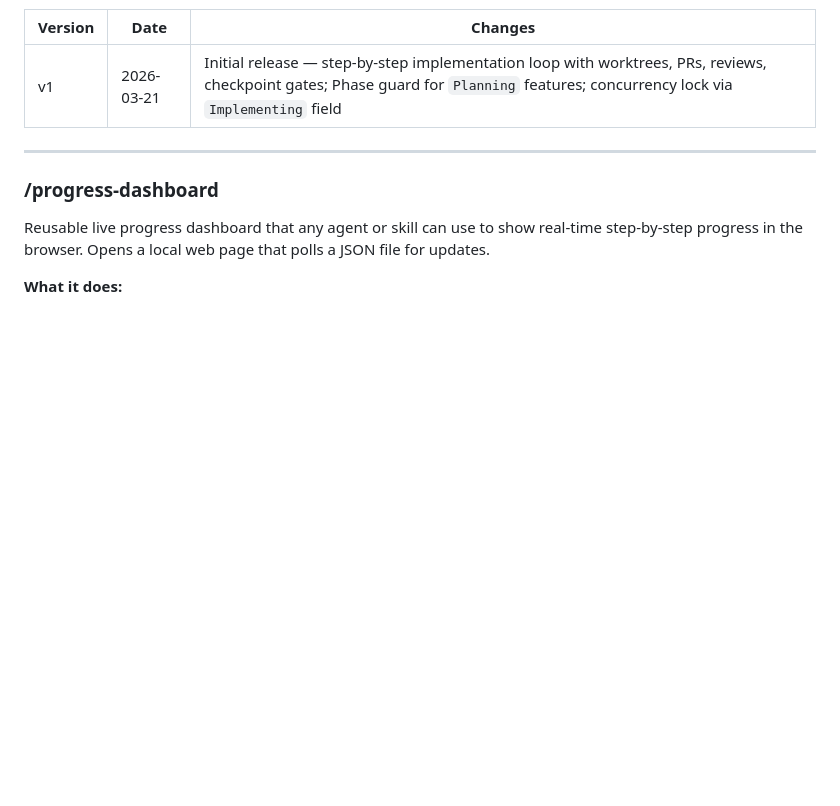
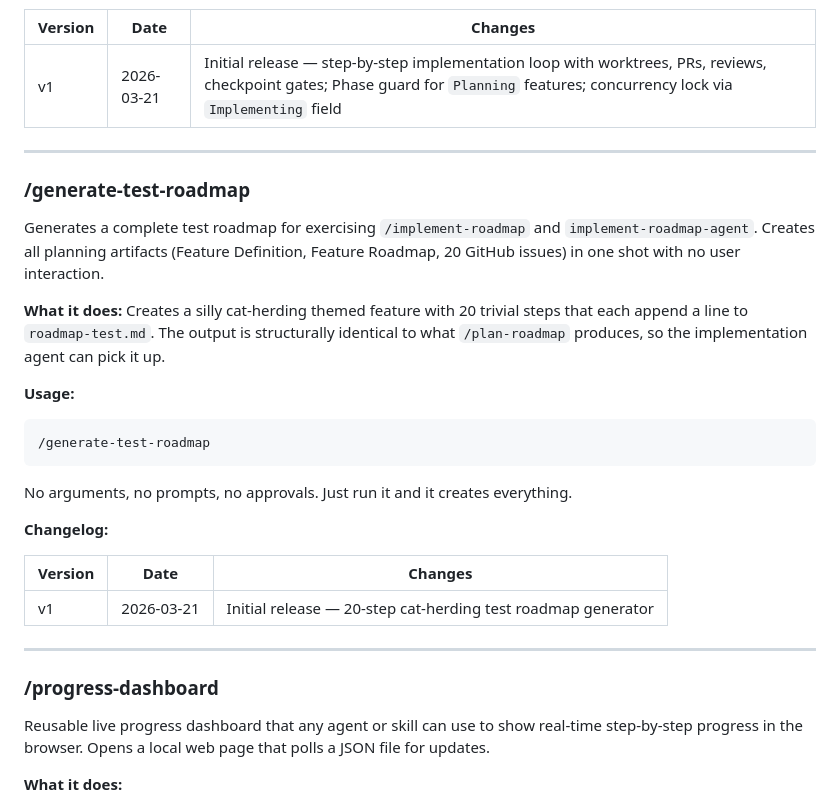
Before and after one commit to agentic-cookbook/roadmaps, a Markdown page: README.md, the part around the change. GitHub-like rendering; blank space fills up the shorter version.

````diff
--- a/README.md
+++ b/README.md
@@ -148,6 +148,28 @@ The `Implementing` field in the Roadmap prevents concurrent work. If a session c
 
 ---
 
+### /generate-test-roadmap
+
+Generates a complete test roadmap for exercising `/implement-roadmap` and `implement-roadmap-agent`. Creates all planning artifacts (Feature Definition, Feature Roadmap, 20 GitHub issues) in one shot with no user interaction.
+
+**What it does:** Creates a silly cat-herding themed feature with 20 trivial steps that each append a line to `roadmap-test.md`. The output is structurally identical to what `/plan-roadmap` produces, so the implementation agent can pick it up.
+
+**Usage:**
+
+```
+/generate-test-roadmap
+```
+
+No arguments, no prompts, no approvals. Just run it and it creates everything.
+
+**Changelog:**
+
+| Version | Date | Changes |
+|---------|------|---------|
+| v1 | 2026-03-21 | Initial release — 20-step cat-herding test roadmap generator |
+
+---
+
 ### /progress-dashboard
 
 Reusable live progress dashboard that any agent or skill can use to show real-time step-by-step progress in the browser. Opens a local web page that polls a JSON file for updates.
````
Also changed, not shown: skills/generate-test-roadmap/SKILL.md (added, +218 -0 lines).
